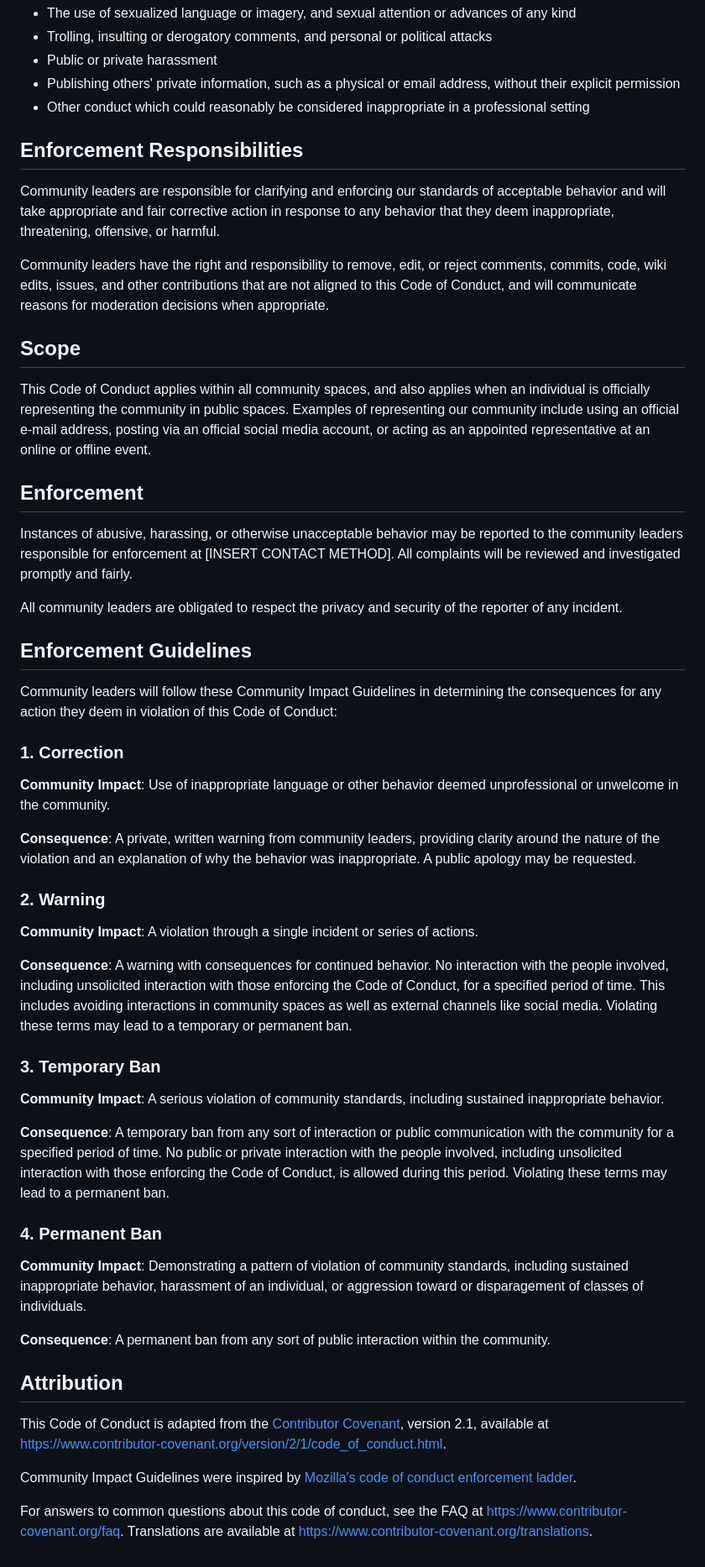
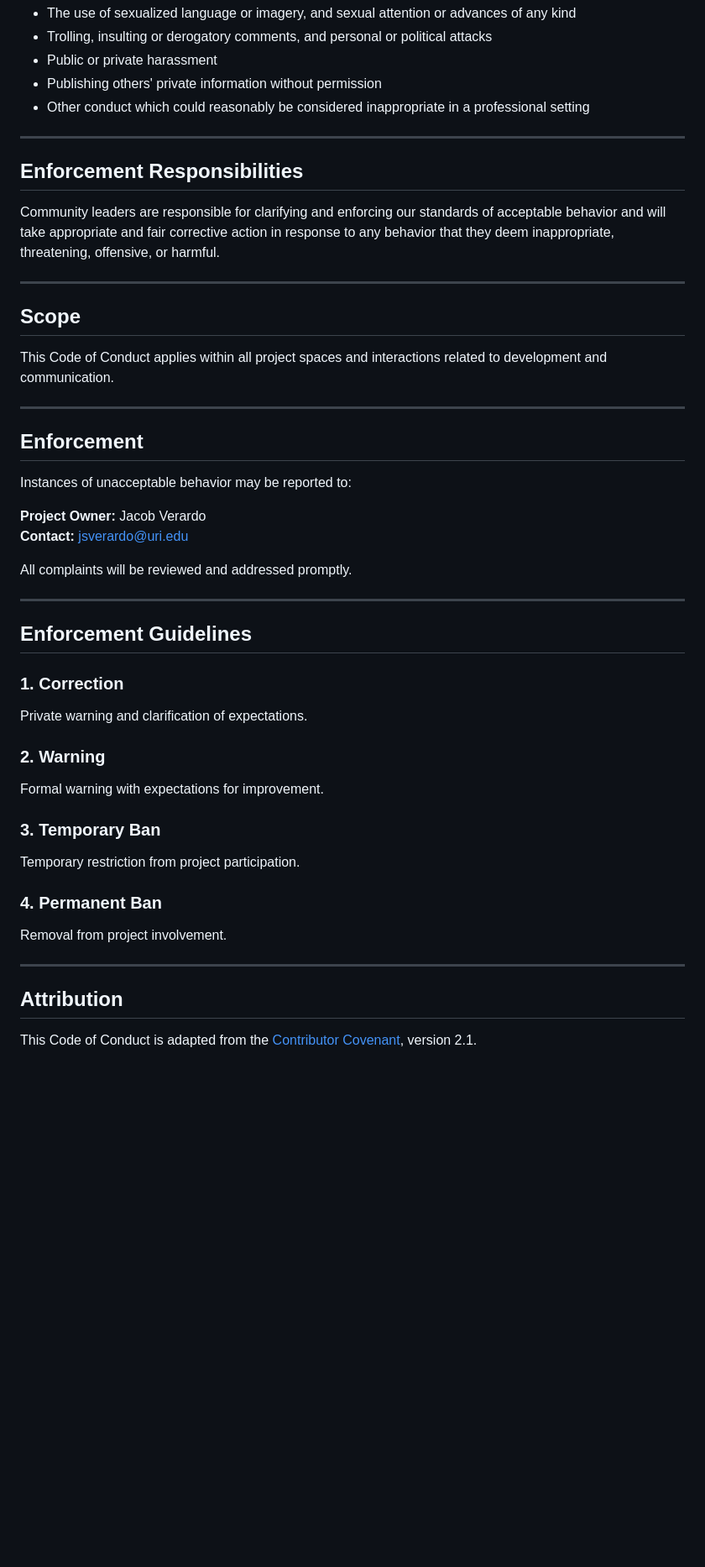
Before and after one commit to jsverardo-uri/Toki-app, a Markdown page: CONDUCT.md, the part around one of its changes. Shown at 84% size. GitHub-like rendering; blank space fills up the shorter version.

```diff
--- a/CONDUCT.md
+++ b/CONDUCT.md
@@ -21,59 +68,52 @@ Examples of unacceptable behavior include:
 * The use of sexualized language or imagery, and sexual attention or advances of any kind
 * Trolling, insulting or derogatory comments, and personal or political attacks
 * Public or private harassment
-* Publishing others' private information, such as a physical or email address, without their explicit permission
+* Publishing others' private information without permission
 * Other conduct which could reasonably be considered inappropriate in a professional setting
+
+---
 
 ## Enforcement Responsibilities
 
 Community leaders are responsible for clarifying and enforcing our standards of acceptable behavior and will take appropriate and fair corrective action in response to any behavior that they deem inappropriate, threatening, offensive, or harmful.
 
-Community leaders have the right and responsibility to remove, edit, or reject comments, commits, code, wiki edits, issues, and other contributions that are not aligned to this Code of Conduct, and will communicate reasons for moderation decisions when appropriate.
+---
 
 ## Scope
 
-This Code of Conduct applies within all community spaces, and also applies when an individual is officially representing the community in public spaces. Examples of representing our community include using an official e-mail address, posting via an official social media account, or acting as an appointed representative at an online or offline event.
+This Code of Conduct applies within all project spaces and interactions related to development and communication.
+
+---
 
 ## Enforcement
 
-Instances of abusive, harassing, or otherwise unacceptable behavior may be reported to the community leaders responsible for enforcement at [INSERT CONTACT METHOD]. All complaints will be reviewed and investigated promptly and fairly.
+Instances of unacceptable behavior may be reported to:
 
-All community leaders are obligated to respect the privacy and security of the reporter of any incident.
+**Project Owner:** Jacob Verardo
+**Contact:** jsverardo@uri.edu
+
+All complaints will be reviewed and addressed promptly.
+
+---
 
 ## Enforcement Guidelines
 
-Community leaders will follow these Community Impact Guidelines in determining the consequences for any action they deem in violation of this Code of Conduct:
-
 ### 1. Correction
-
-**Community Impact**: Use of inappropriate language or other behavior deemed unprofessional or unwelcome in the community.
-
-**Consequence**: A private, written warning from community leaders, providing clarity around the nature of the violation and an explanation of why the behavior was inappropriate. A public apology may be requested.
+Private warning and clarification of expectations.
 
 ### 2. Warning
-
-**Community Impact**: A violation through a single incident or series of actions.
-
-**Consequence**: A warning with consequences for continued behavior. No interaction with the people involved, including unsolicited interaction with those enforcing the Code of Conduct, for a specified period of time. This includes avoiding interactions in community spaces as well as external channels like social media. Violating these terms may lead to a temporary or permanent ban.
+Formal warning with expectations for improvement.
 
 ### 3. Temporary Ban
-
-**Community Impact**: A serious violation of community standards, including sustained inappropriate behavior.
-
-**Consequence**: A temporary ban from any sort of interaction or public communication with the community for a specified period of time. No public or private interaction with the people involved, including unsolicited interaction with those enforcing the Code of Conduct, is allowed during this period. Violating these terms may lead to a permanent ban.
+Temporary restriction from project participation.
 
 ### 4. Permanent Ban
+Removal from project involvement.
 
-**Community Impact**: Demonstrating a pattern of violation of community standards, including sustained inappropriate behavior, harassment of an individual, or aggression toward or disparagement of classes of individuals.
-
-**Consequence**: A permanent ban from any sort of public interaction within the community.
+---
 
 ## Attribution
 
-This Code of Conduct is adapted from the [Contributor Covenant][homepage], version 2.1, available at [https://www.contributor-covenant.org/version/2/1/code_of_conduct.html][v2.1].
-
-Community Impact Guidelines were inspired by [Mozilla's code of conduct enforcement ladder][Mozilla CoC].
-
-For answers to common questions about this code of conduct, see the FAQ at [https://www.contributor-covenant.org/faq][FAQ]. Translations are available at [https://www.contributor-covenant.org/translations][translations].
+This Code of Conduct is adapted from the [Contributor Covenant][homepage], version 2.1.
 
 [homepage]: https://www.contributor-covenant.org
```
Also changed, not shown: other parts of CONDUCT.md (+48 -5 lines).
